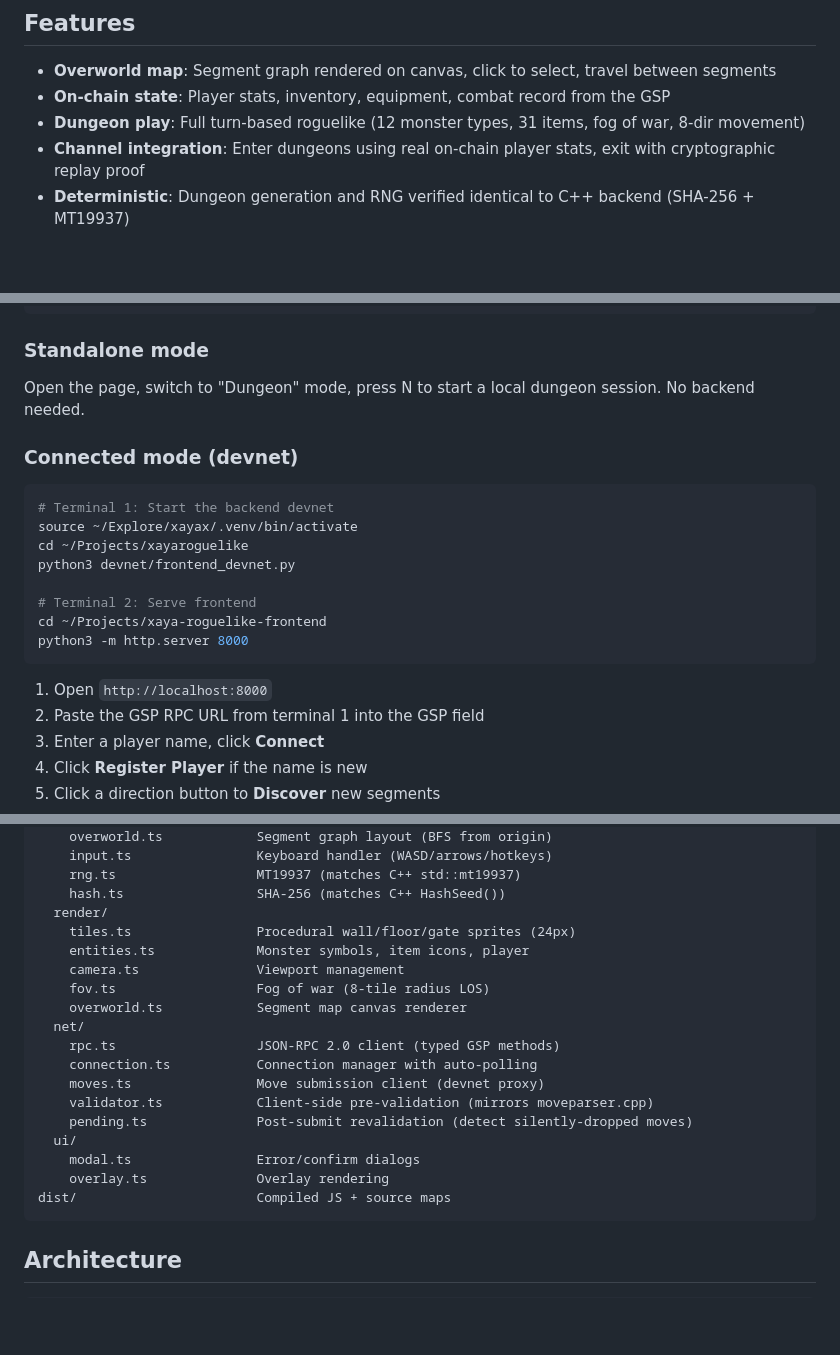
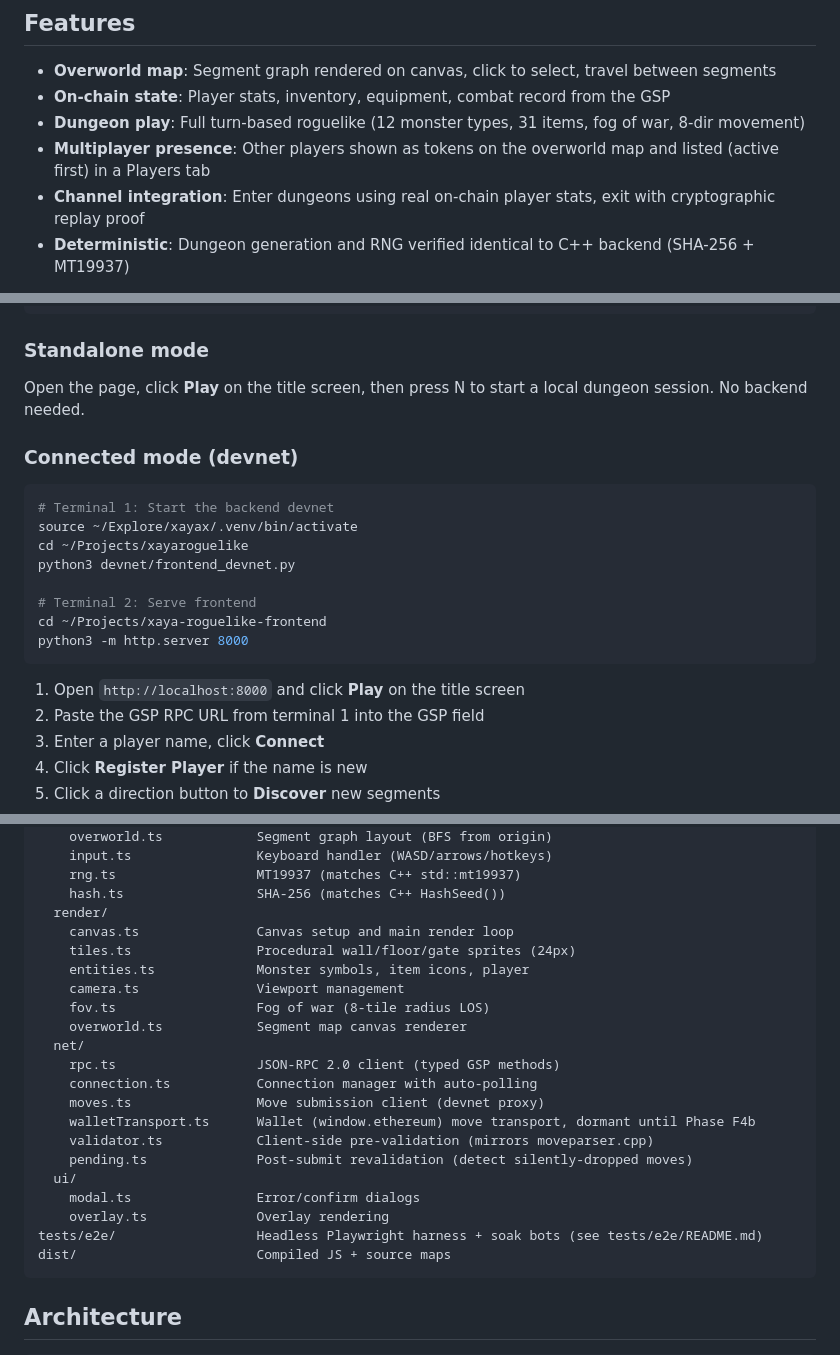
Before and after one commit to EdwardAThomson/xaya-roguelike-frontend, a Markdown page: README.md, 3 parts joined by grey strips. Rendered like a GitHub page; blank space fills up the shorter version.

Commit message:
docs(sweep): sync README/CLAUDE.md with title screen, presence, and src tree
- Quick start now goes through the new title screen (Play button)
- Features list gains the multiplayer presence line (map tokens + Players tab)
- Project structure adds render/canvas.ts, net/walletTransport.ts, tests/e2e/
- CLAUDE.md standalone instructions updated (Dungeon-mode label is gone)

Co-Authored-By: Claude Fable 5 <noreply@anthropic.com>

````diff
--- a/README.md
+++ b/README.md
@@ -9,6 +9,7 @@ Browser-based frontend for the [Xaya Roguelike](../xayaroguelike/) blockchain ga
 - **Overworld map**: Segment graph rendered on canvas, click to select, travel between segments
 - **On-chain state**: Player stats, inventory, equipment, combat record from the GSP
 - **Dungeon play**: Full turn-based roguelike (12 monster types, 31 items, fog of war, 8-dir movement)
+- **Multiplayer presence**: Other players shown as tokens on the overworld map and listed (active first) in a Players tab
 - **Channel integration**: Enter dungeons using real on-chain player stats, exit with cryptographic replay proof
 - **Deterministic**: Dungeon generation and RNG verified identical to C++ backend (SHA-256 + MT19937)
 
@@ -28,7 +29,7 @@ python3 -m http.server 8000
 
 ### Standalone mode
 
-Open the page, switch to "Dungeon" mode, press N to start a local dungeon session. No backend needed.
+Open the page, click **Play** on the title screen, then press N to start a local dungeon session. No backend needed.
 
 ### Connected mode (devnet)
 
@@ -43,7 +44,7 @@ cd ~/Projects/xaya-roguelike-frontend
 python3 -m http.server 8000
 ```
 
-1. Open `http://localhost:8000`
+1. Open `http://localhost:8000` and click **Play** on the title screen
 2. Paste the GSP RPC URL from terminal 1 into the GSP field
 3. Enter a player name, click **Connect**
 4. Click **Register Player** if the name is new
@@ -71,6 +72,7 @@ src/
     rng.ts                  MT19937 (matches C++ std::mt19937)
     hash.ts                 SHA-256 (matches C++ HashSeed())
   render/
+    canvas.ts               Canvas setup and main render loop
     tiles.ts                Procedural wall/floor/gate sprites (24px)
     entities.ts             Monster symbols, item icons, player
     camera.ts               Viewport management
@@ -80,11 +82,13 @@ src/
     rpc.ts                  JSON-RPC 2.0 client (typed GSP methods)
     connection.ts           Connection manager with auto-polling
     moves.ts                Move submission client (devnet proxy)
+    walletTransport.ts      Wallet (window.ethereum) move transport, dormant until Phase F4b
     validator.ts            Client-side pre-validation (mirrors moveparser.cpp)
     pending.ts              Post-submit revalidation (detect silently-dropped moves)
   ui/
     modal.ts                Error/confirm dialogs
     overlay.ts              Overlay rendering
+tests/e2e/                  Headless Playwright harness + soak bots (see tests/e2e/README.md)
 dist/                       Compiled JS + source maps
 ```
 
````
Also changed, not shown: CLAUDE.md (+1 -1 lines).
